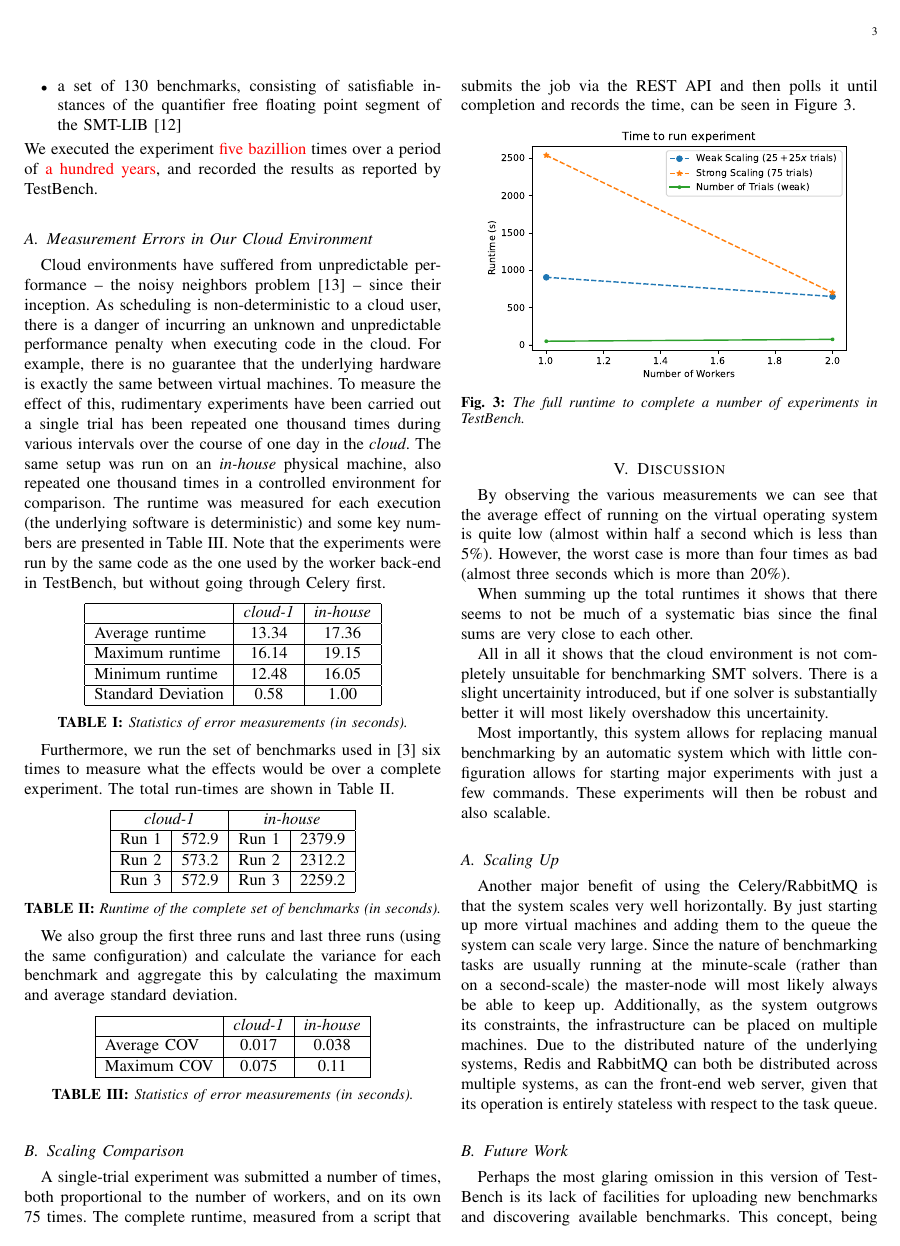
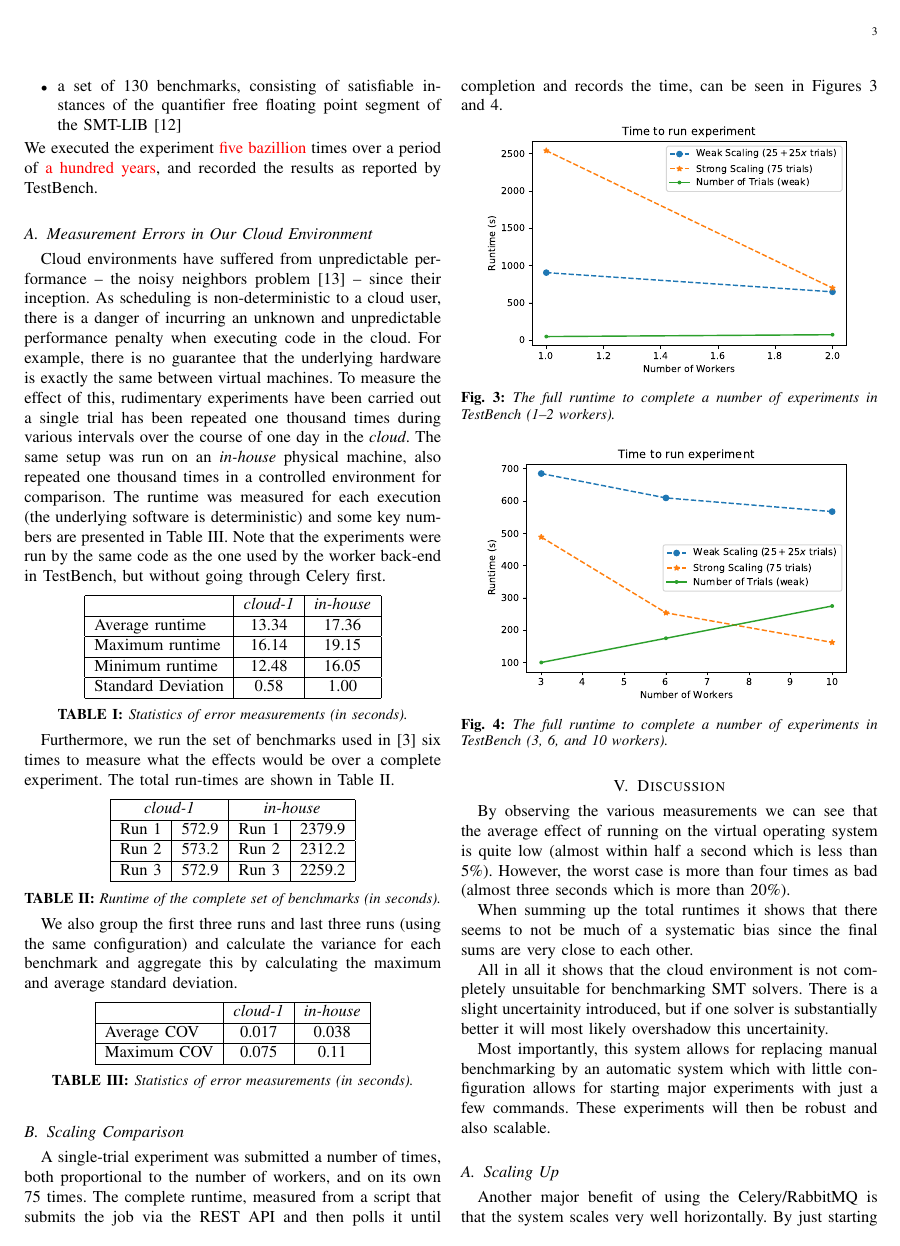
Before and after one commit to ptrbman/uppsatcloud, a LaTeX paper (report/report.tex): page 3 of 4. Compiled offline with XeLaTeX.

Commit message:
Add larger scaling graph

```diff
--- a/report/report.tex
+++ b/report/report.tex
@@ -301,11 +301,17 @@ We also group the first three runs and last three runs (using the same configura
 A single-trial experiment was submitted a number of times, both proportional to
 the number of workers, and on its own 75~times. The complete runtime, measured
 from a script that submits the job via the REST API and then polls it until
-completion and records the time, can be seen in Figure~\ref{fig:scaling}.
+completion and records the time, can be seen in Figures~\ref{fig:scaling} and~\ref{fig:scaling_large}.
 \begin{Figure}
   \centering \includegraphics[width=0.9\textwidth]{scaling_graph}
   \captionof{figure}{The full runtime to complete a number of experiments in
-    \testbench{}.}\label{fig:scaling}
+    \testbench{} (1--2 workers).}\label{fig:scaling}
+\end{Figure}
+
+\begin{Figure}
+  \centering \includegraphics[width=0.9\textwidth]{scaling_graph_large}
+  \captionof{figure}{The full runtime to complete a number of experiments in
+    \testbench{} (3, 6, and 10 workers).}\label{fig:scaling_large}
 \end{Figure}
 
 \section{Discussion}
```
Also changed, not shown: report/Makefile, report/scaling_graph_large.pdf (added), 1 other file.
